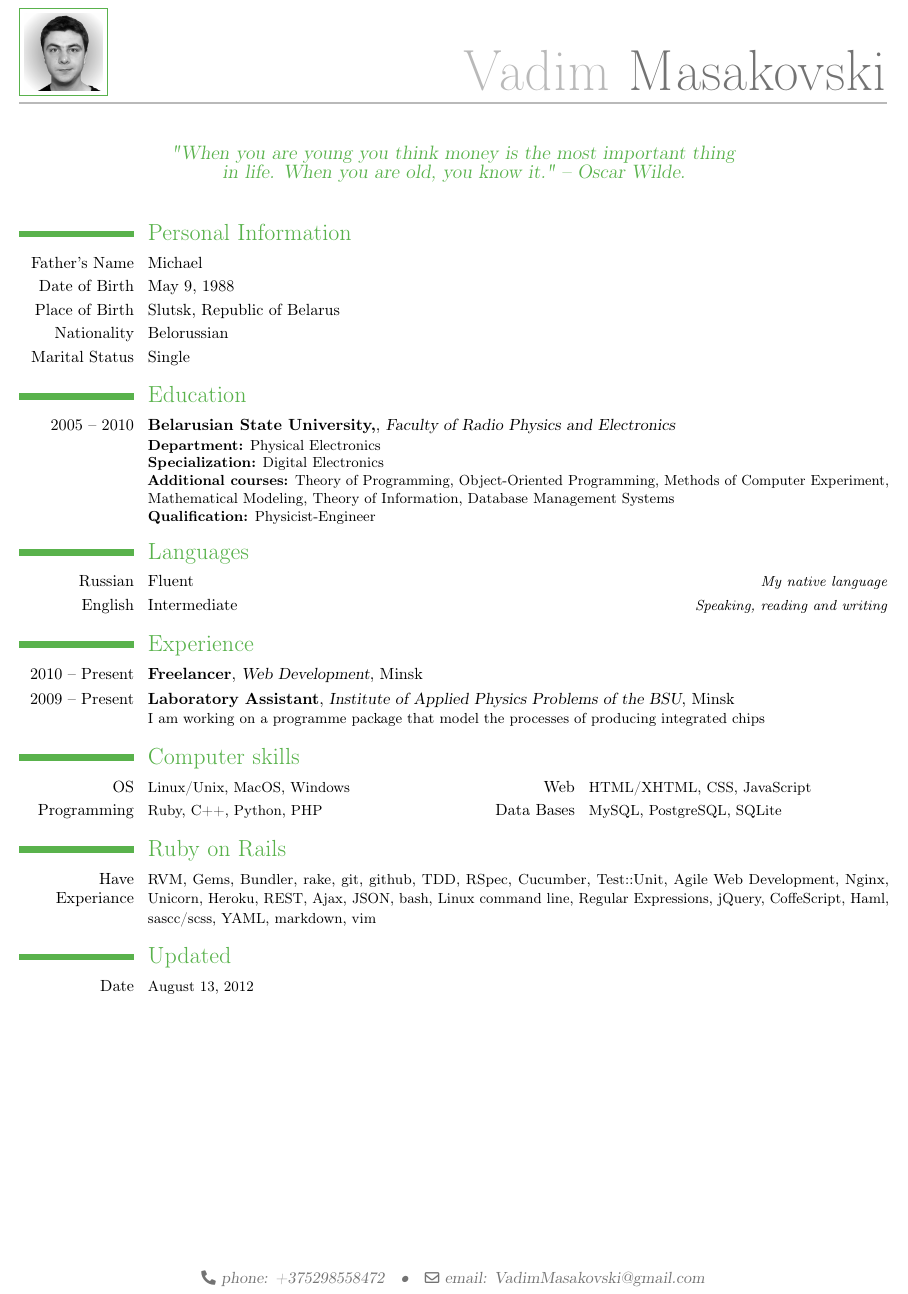
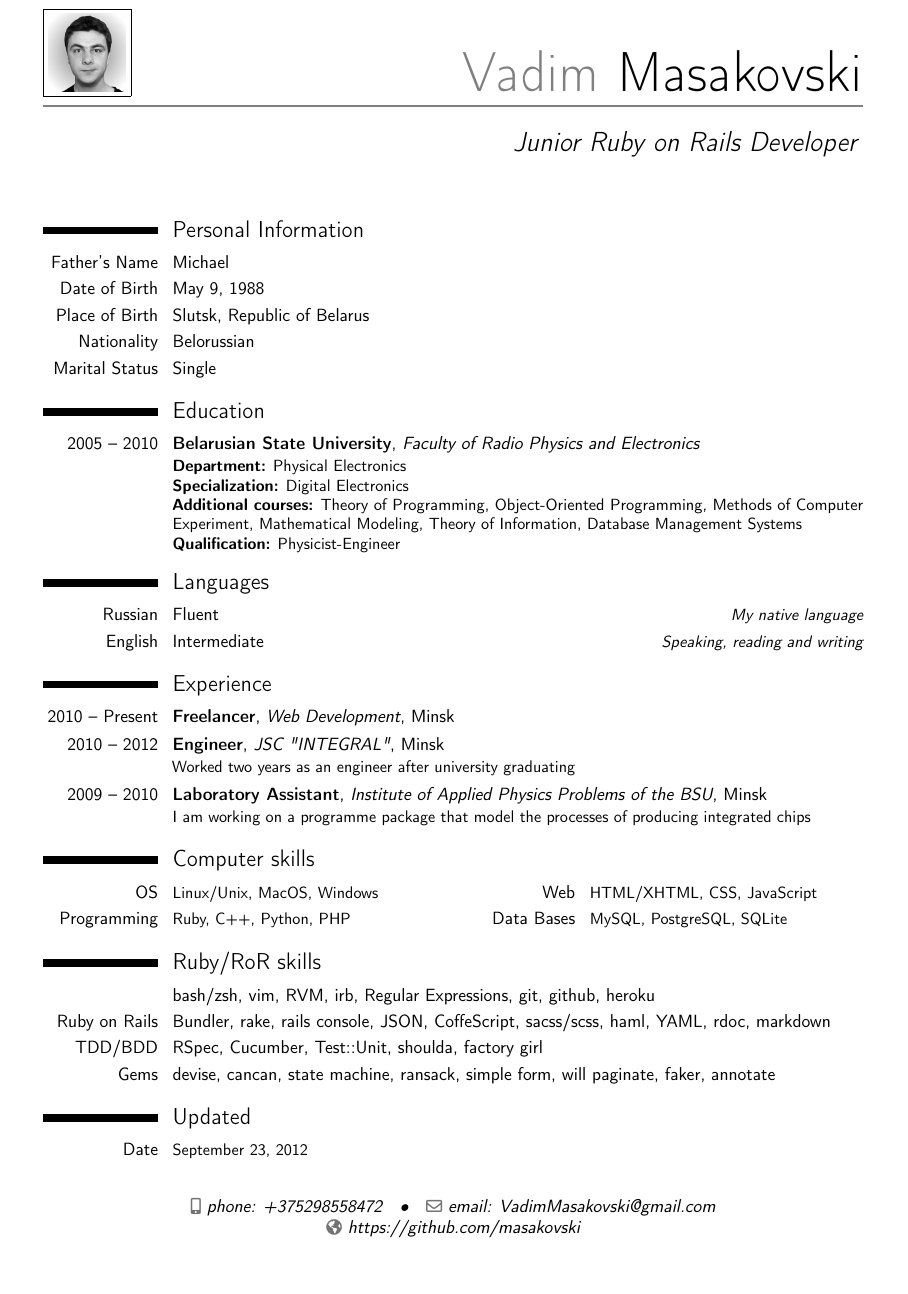
Before and after one commit to vaski/curriculum-vitae, a LaTeX CV (cv.tex): part of the page, cut so that both start at the same text, the shorter picture padded with empty space. Compiled offline with pdfLaTeX.

Commit message:
Bugs fix and update

```diff
--- a/cv.tex
+++ b/cv.tex
@@ -27,21 +30,23 @@
-\phone{phone: +375298558472}  % optional, remove the line if not wanted
-%\fax{fax (optional)}  % optional, remove the line if not wanted
-\email{email: VadimMasakovski@gmail.com}  % optional, remove the line if not wanted
-%\homepage{homepage (optional)}  % optional, remove the line if not wanted
-%\extrainfo{additional information (optional)}  % optional, remove the line if not wanted
-\photo[48pt]{photo}  % '64pt' is the height the picture must be resized to and 'picture' is the name of the picture file; optional, remove the line if not wanted
-\quote{"When you are young you think money is the most important thing in life. When you are old, you know it." – Oscar Wilde.}  % optional, remove the line if not wanted
+\title{Junior Ruby on Rails Developer}         % optional, remove the line if not wanted
+%\address{street and number}{postcode city}    % optional, remove the line if not wanted
+\mobile{phone: +375298558472}                  % optional, remove the line if not wanted
+%\phone{+2~(345)~678~901}                      % optional, remove the line if not wanted
+%\fax{+3~(456)~789~012}                        % optional, remove the line if not wanted
+\email{email: VadimMasakovski@gmail.com}       % optional, remove the line if not wanted
+\homepage{https://github.com/masakovski}       % optional, remove the line if not wanted
+%\extrainfo{additional information}            % optional, remove the line if not wanted
+\photo[48pt][0.2pt]{photo}                     % '64pt' is the height the picture must be resized to, 0.4pt is the thickness of the frame around it (put it to 0pt for no frame) and 'picture' is the name of the picture file; optional, remove the line if not wanted
+%\quote{When you are young you think money is the most important thing in life. When you are old, you know it. – Oscar Wilde.}   % optional, remove the line if not wanted
 
-% to show numerical labels in the bibliography; only useful if you make citations in your resume
-\makeatletter
-\renewcommand*{\bibliographyitemlabel}{\@biblabel{\arabic{enumiv}}}
-\makeatother
+% to show numerical labels in the bibliography (default is to show no labels); only useful if you make citations in your resume
+%\makeatletter
+%\renewcommand*{\bibliographyitemlabel}{\@biblabel{\arabic{enumiv}}}
+%\makeatother
 
 % bibliography with mutiple entries
 %\usepackage{multibib}
 %\newcites{book,misc}{{Books},{Others}}
 
-%\nopagenumbers{}  % uncomment to suppress automatic page numbering for CVs longer than one page
 
 %% CONTENT
 
@@ -74,7 +79,8 @@
 %\subsection{Vocational}
 \cventry{2010 -- Present}{Freelancer}{Web Development}{Minsk}{}{}
 %\subsection{Miscellaneous}
-\cventry{2009 -- Present}{Laboratory Assistant}{Institute of Applied Physics Problems of the BSU}{Minsk}{}{I am working on a programme package that model the processes of producing integrated chips}
+\cventry{2010 -- 2012}{Engineer}{JSC "INTEGRAL"}{Minsk}{}{Worked two years as an engineer after university graduating}
+\cventry{2009 -- 2010}{Laboratory Assistant}{Institute of Applied Physics Problems of the BSU}{Minsk}{}{I am working on a programme package that model the processes of producing integrated chips}
 
 %  Computer skills
 \section{Computer skills}
@@ -82,12 +88,15 @@
 \cvcomputer{Programming}{Ruby, C++, Python, PHP}{Data Bases}{MySQL, PostgreSQL, SQLite}
 
 %  Ruby on Rails
-\section{Ruby on Rails}
-\cvline{Have Experiance}{\small RVM, Gems, Bundler, rake, git, github, TDD, RSpec, Cucumber, Test::Unit, Agile Web Development, Nginx, Unicorn, Heroku, REST, Ajax, JSON, bash, Linux command line, Regular Expressions, jQuery, CoffeScript, Haml, sascc/scss, YAML, markdown, vim}
+\section{Ruby/RoR skills}
+\cvline{}{bash/zsh, vim, RVM, irb, Regular Expressions, git, github, heroku}
+\cvline{Ruby on Rails}{Bundler, rake, rails console, JSON, CoffeScript, sacss/scss, haml, YAML, rdoc, markdown}
+\cvitem{TDD/BDD}{RSpec, Cucumber, Test::Unit, shoulda, factory girl}
+\cvitem{Gems}{devise, cancan, state machine, ransack, simple form, will paginate, faker, annotate}
 
 %  Updated
 \section{Updated}
-\cvline{Date}{\small August 13, 2012}
+\cvline{Date}{\small September 23, 2012}
 
 \end{document}
 
```
Also changed, not shown: cv.pdf, cv.tex (31 more changed lines).
